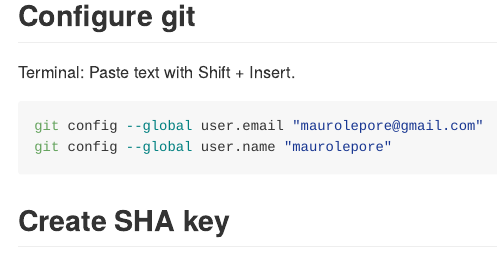
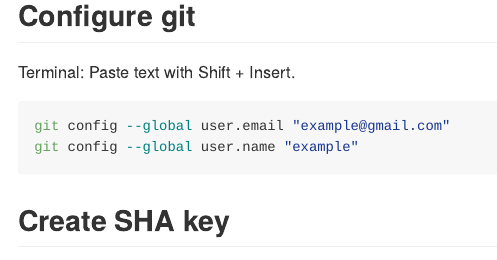
Before and after one commit to maurolepore/cloudgithub, an R Markdown document (README.Rmd): the page in a window 1100 px wide, from 400 px down. The pictures show the output file README.md that the author committed with the source, drawn offline in the style of GitHub.

Commit message:
Example.

````diff
--- a/README.Rmd
+++ b/README.Rmd
@@ -21,8 +21,8 @@ https://bit.ly/mauro_lepore
 Terminal: Paste text with Shift + Insert.
 
 ```bash
-git config --global user.email "maurolepore@gmail.com"
-git config --global user.name "maurolepore"
+git config --global user.email "example@gmail.com"
+git config --global user.name "example"
 ```
 
 ## Create SHA key
````
Also changed, not shown: README.md.
